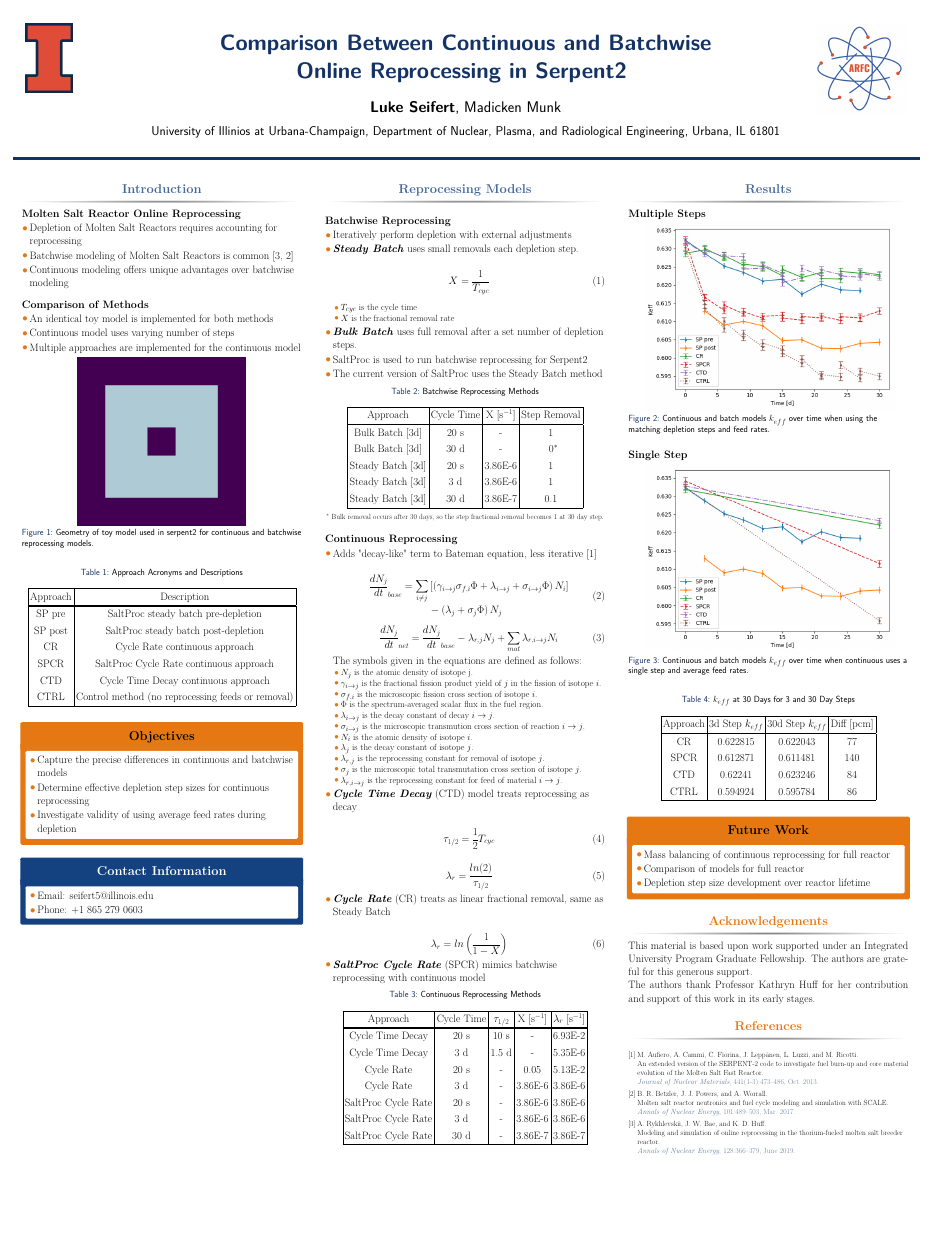
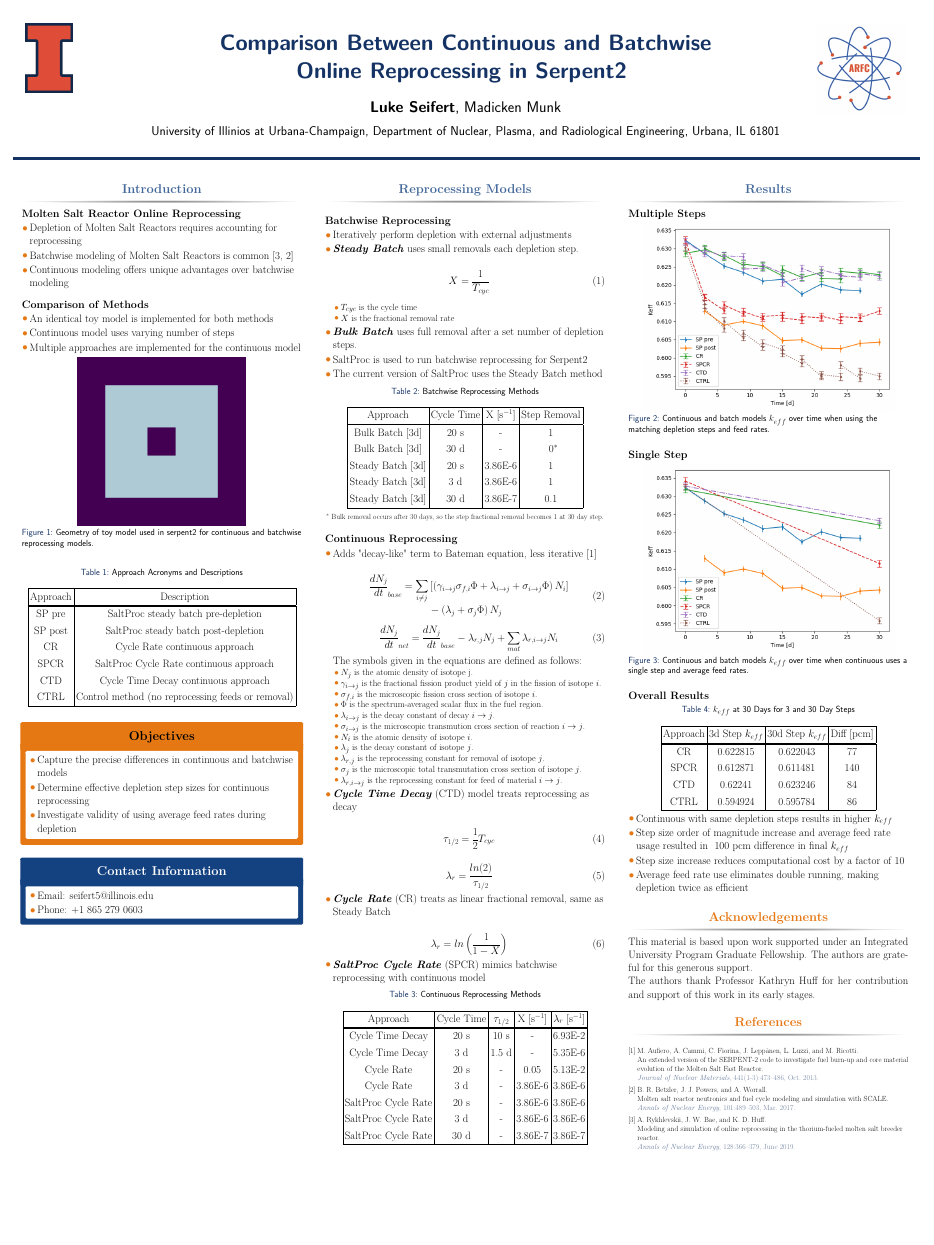
Before and after one commit to LukeSeifert/2022_ANS_StudentConf_Poster, a LaTeX poster (poster/poster.tex): the whole page. Compiled offline with pdfLaTeX.

Commit message:
Removed future work, added results summary

```diff
--- a/poster/poster.tex
+++ b/poster/poster.tex
@@ -480,6 +480,9 @@ The symbols given in the equations are defined as follows:
 	\caption{Continuous and batch models $k_{eff}$ over time when continuous uses a single step and average feed rates.}
 \end{figure}
 
+
+\textbf{Overall Results}
+
 \begin{table}[H]
 \renewcommand{\arraystretch}{1.25}
 \caption{$k_{eff}$ at 30 Days for 3 and 30 Day Steps}
@@ -501,21 +504,27 @@ The symbols given in the equations are defined as follows:
 \end{table}
 
 
+\begin{itemize}
+	\item Continuous with same depletion steps results in higher $k_{eff}$
+	\item Step size order of magnitude increase and average feed rate usage resulted in ~100 pcm difference in final $k_{eff}$
+	\item Step size increase reduces computational cost by a factor of 10
+	\item Average feed rate use eliminates double running, making depletion twice as efficient
+\end{itemize}
 
 \end{block}
 
 
 
-\setbeamercolor{block alerted title}{fg=black,bg=norange} % Change the alert block title colors
-\setbeamercolor{block alerted body}{fg=black,bg=white} % Change the alert block body colors
-\begin{alertblock}{Future Work }
-\begin{itemize}
-		\item Mass balancing of continuous reprocessing for full reactor
-		\item Comparison of models for full reactor
-		\item Depletion step size development over reactor lifetime
-\end{itemize}
-
-\end{alertblock}
+%\setbeamercolor{block alerted title}{fg=black,bg=norange} % Change the alert block title colors
+%\setbeamercolor{block alerted body}{fg=black,bg=white} % Change the alert block body colors
+%\begin{alertblock}{Future Work }
+%\begin{itemize}
+%		\item Mass balancing of continuous reprocessing for full reactor
+%		\item Comparison of models for full reactor
+%		\item Depletion step size development over reactor lifetime
+%\end{itemize}
+%
+%\end{alertblock}
 
 %% This section creates an box with an orange border and a white background
 %\setbeamercolor{block alerted title}{fg=black,bg=norange} % Change the alert block title colors
```
Also changed, not shown: poster/poster.pdf.
